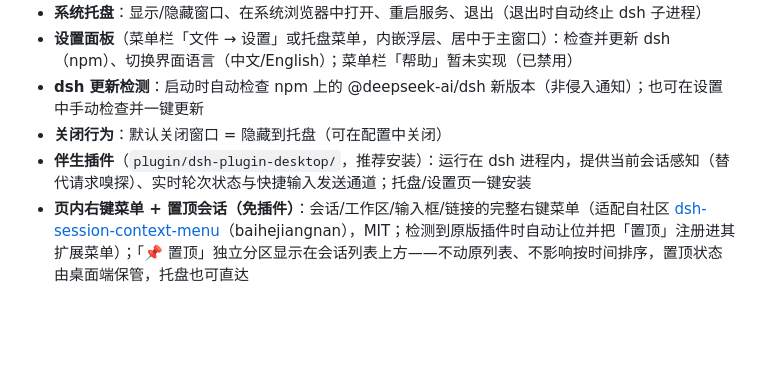
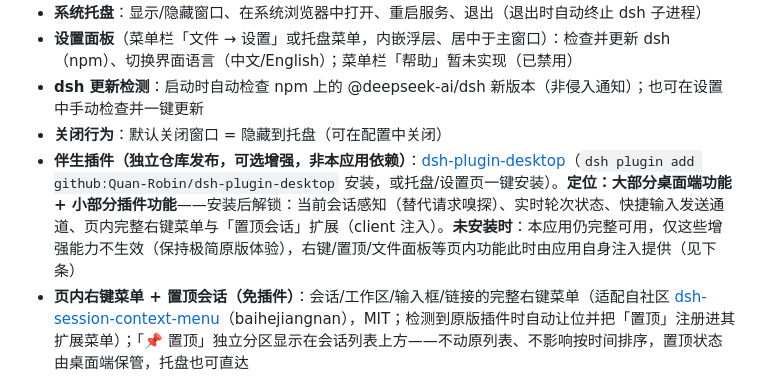
Before and after one commit to Quan-Robin/DSH-desktop-for-Linux, a Markdown page: README.md, the part around the change. Rendered like a GitHub page; blank space fills up the shorter version.

```diff
--- a/README.md
+++ b/README.md
@@ -18,7 +18,7 @@
 - **设置面板**（菜单栏「文件 → 设置」或托盘菜单，内嵌浮层、居中于主窗口）：检查并更新 dsh（npm）、切换界面语言（中文/English）；菜单栏「帮助」暂未实现（已禁用）
 - **dsh 更新检测**：启动时自动检查 npm 上的 @deepseek-ai/dsh 新版本（非侵入通知）；也可在设置中手动检查并一键更新
 - **关闭行为**：默认关闭窗口 = 隐藏到托盘（可在配置中关闭）
-- **伴生插件**（`plugin/dsh-plugin-desktop/`，推荐安装）：运行在 dsh 进程内，提供当前会话感知（替代请求嗅探）、实时轮次状态与快捷输入发送通道；托盘/设置页一键安装
+- **伴生插件（独立仓库发布，可选增强，非本应用依赖）**：[dsh-plugin-desktop](https://github.com/Quan-Robin/dsh-plugin-desktop)（`dsh plugin add github:Quan-Robin/dsh-plugin-desktop` 安装，或托盘/设置页一键安装）。**定位：大部分桌面端功能 + 小部分插件功能**——安装后解锁：当前会话感知（替代请求嗅探）、实时轮次状态、快捷输入发送通道、页内完整右键菜单与「置顶会话」扩展（client 注入）。**未安装时**：本应用仍完整可用，仅这些增强能力不生效（保持极简原版体验），右键/置顶/文件面板等页内功能此时由应用自身注入提供（见下条）
 - **页内右键菜单 + 置顶会话（免插件）**：会话/工作区/输入框/链接的完整右键菜单（适配自社区 [dsh-session-context-menu](https://github.com/baihejiangnan/dsh-session-context-menu)（baihejiangnan），MIT；检测到原版插件时自动让位并把「置顶」注册进其扩展菜单）；「📌 置顶」独立分区显示在会话列表上方——不动原列表、不影响按时间排序，置顶状态由桌面端保管，托盘也可直达
 - **右侧文件面板（Ctrl+Shift+E，免插件）**：当前工作区文件树（懒加载、噪声目录过滤），单击插入 `[file: 路径]` 引用、双击预览、📂 打开工作区目录（右侧栏参考社区 [dsh-workspace-explorer](https://github.com/3911ee/dsh-workspace-explorer)，MIT）；「搜索」标签全文找文件、「变更」标签看 git 状态与 diff；统计条显示当前会话 tokens（官方接口）与会话/本轮花费（复用余额估算链路）
 - **会话调色板**：`Ctrl+Shift+P` 模糊切换会话（带 ● 未读标记）、`Ctrl+Shift+F` 跨会话全文搜索——结果点击直达
```
Also changed, not shown: plugin/dsh-plugin-desktop/README.md (+20 -4 lines).
